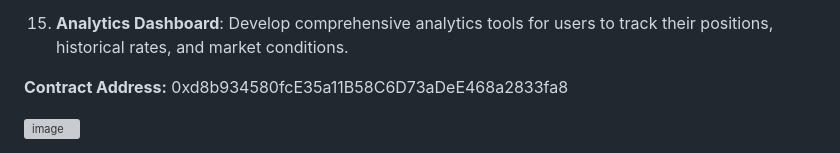
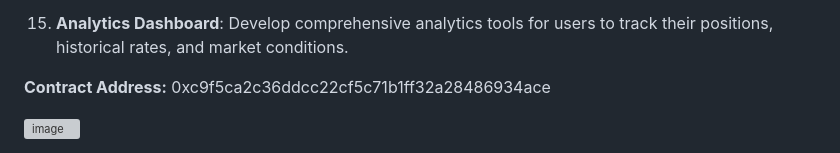
Before and after one commit to ajaykatana2/Lending-project, a Markdown page: README.md, the part around the change printed below. Rendered like a GitHub page; grey boxes are pictures that could not be loaded.

```diff
--- a/README.md
+++ b/README.md
@@ -70,5 +70,5 @@ As DeFi continues to evolve, this lending protocol will integrate with other fin
 
 15. **Analytics Dashboard**: Develop comprehensive analytics tools for users to track their positions, historical rates, and market conditions.
 
-**Contract Address:** 0xd8b934580fcE35a11B58C6D73aDeE468a2833fa8
+**Contract Address:** 0xc9f5ca2c36ddcc22cf5c71b1ff32a28486934ace
 
```
Also changed, not shown: other parts of README.md (+2 -1 lines).
